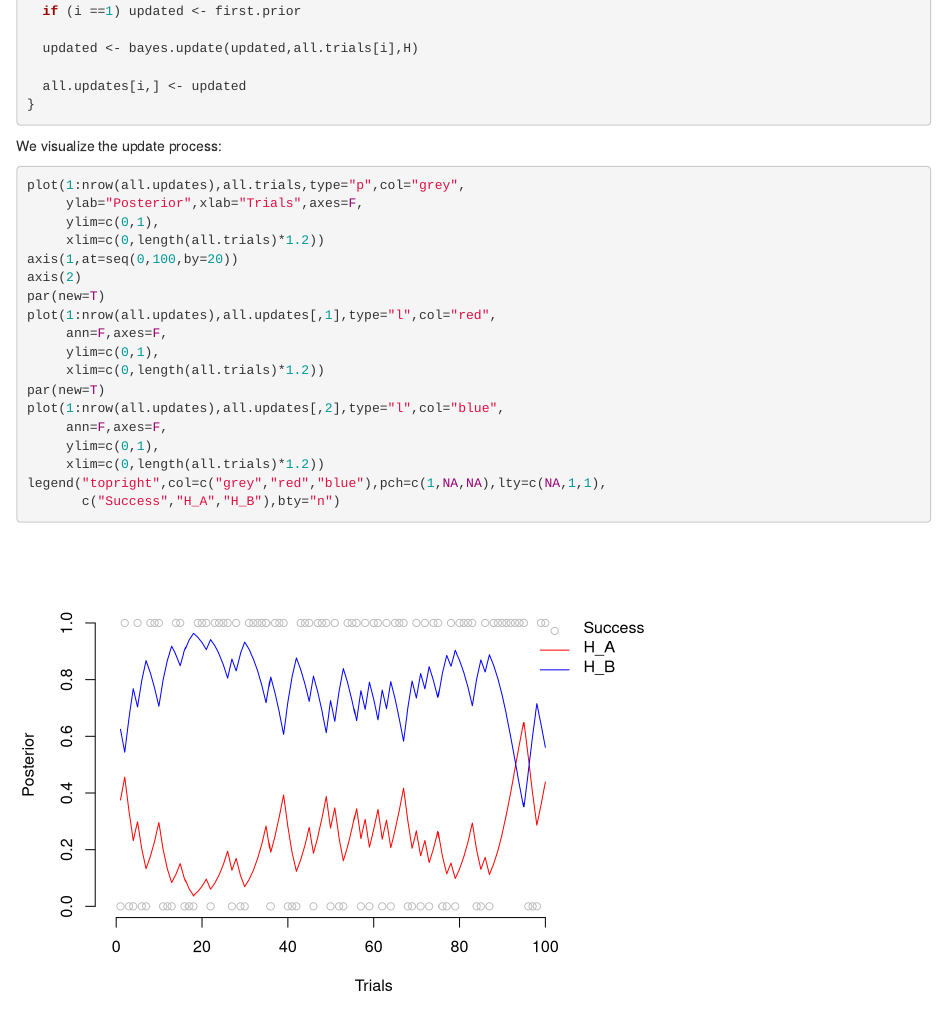
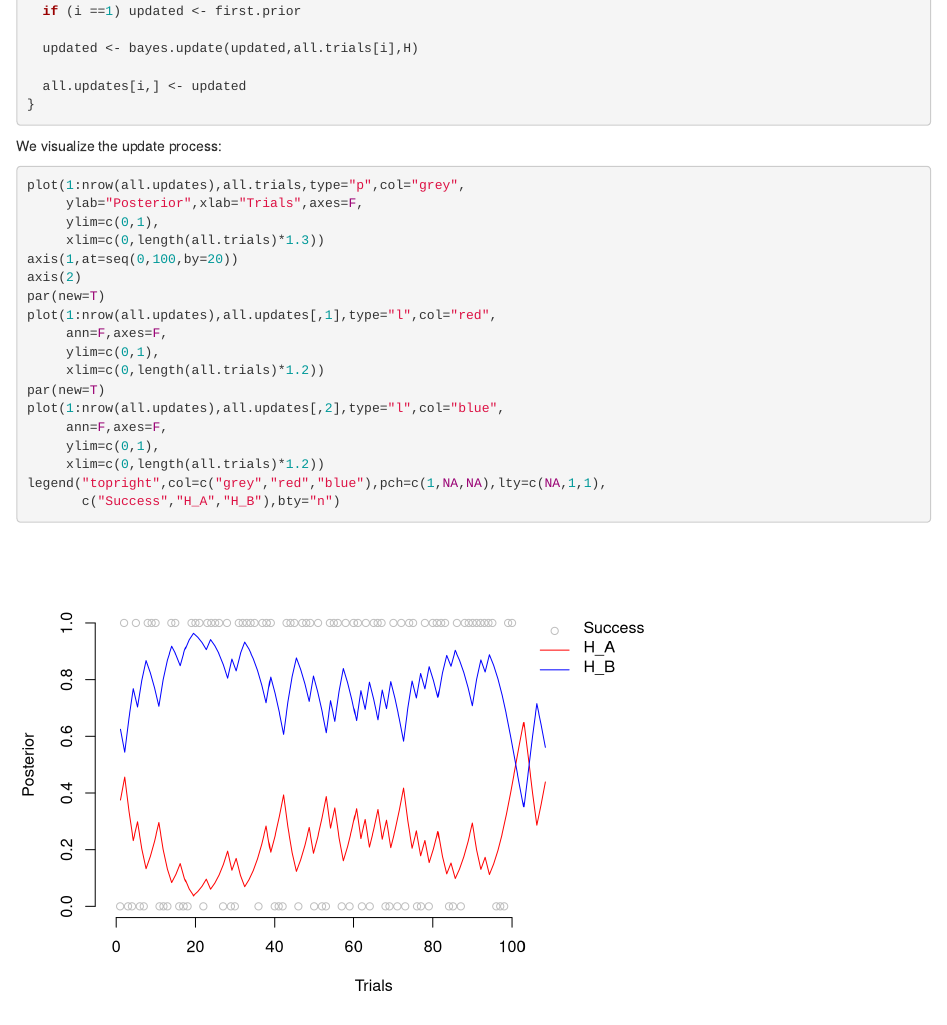
Before and after one commit to SuShikano/IntroProbTheory, an R Markdown document (rmd/Session02.Rmd): the page in a window 1100 px wide, from 2010 px down. Rendered offline with R 4.5, knitr and Pandoc, with nearby package versions; code that draws random numbers runs with fixed seeds of ours.

Commit message:
minor corrections

```diff
--- a/rmd/Session02.Rmd
+++ b/rmd/Session02.Rmd
@@ -125,7 +124,7 @@ We visualize the update process:
 plot(1:nrow(all.updates),all.trials,type="p",col="grey",
      ylab="Posterior",xlab="Trials",axes=F,
      ylim=c(0,1),
-     xlim=c(0,length(all.trials)*1.2))
+     xlim=c(0,length(all.trials)*1.3))
 axis(1,at=seq(0,100,by=20))
 axis(2)
 par(new=T)
```
Also changed, not shown: rmd/Session02.Rmd (1 more changed lines).
